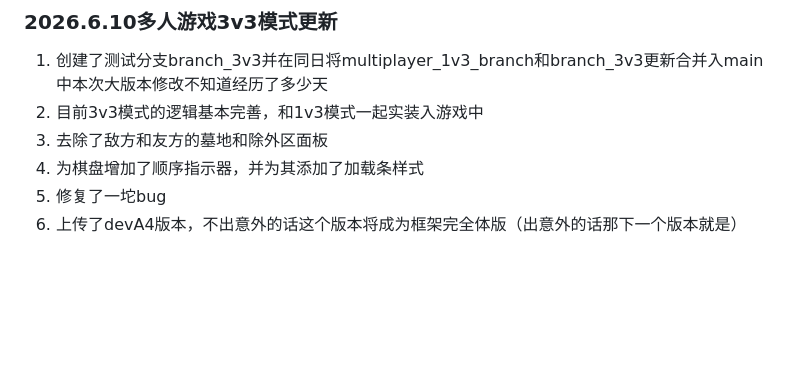
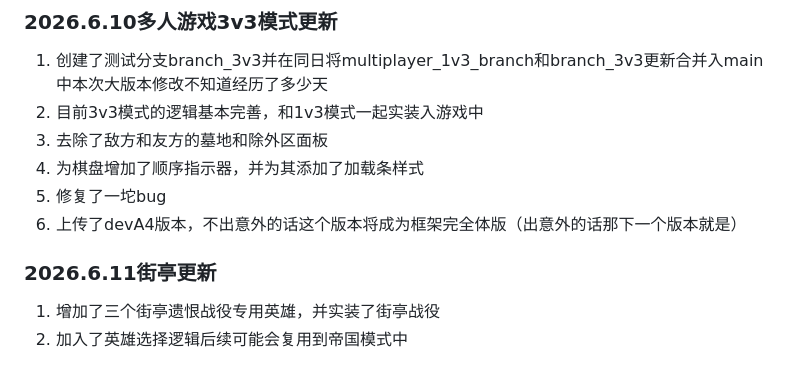
Before and after one commit to 0verDay/nsoc, a Markdown page: README.md, the part around the change. Drawn GitHub-style; blank space fills up the shorter version.

```diff
--- a/README.md
+++ b/README.md
@@ -148,3 +148,7 @@ https://github.com/qfwj-lyy/soc
 4. 为棋盘增加了顺序指示器，并为其添加了加载条样式
 5. 修复了一坨bug
 6. 上传了devA4版本，不出意外的话这个版本将成为框架完全体版（出意外的话那下一个版本就是）
+
+### 2026.6.11街亭更新
+1. 增加了三个街亭遗恨战役专用英雄，并实装了街亭战役
+2. 加入了英雄选择逻辑后续可能会复用到帝国模式中
```
